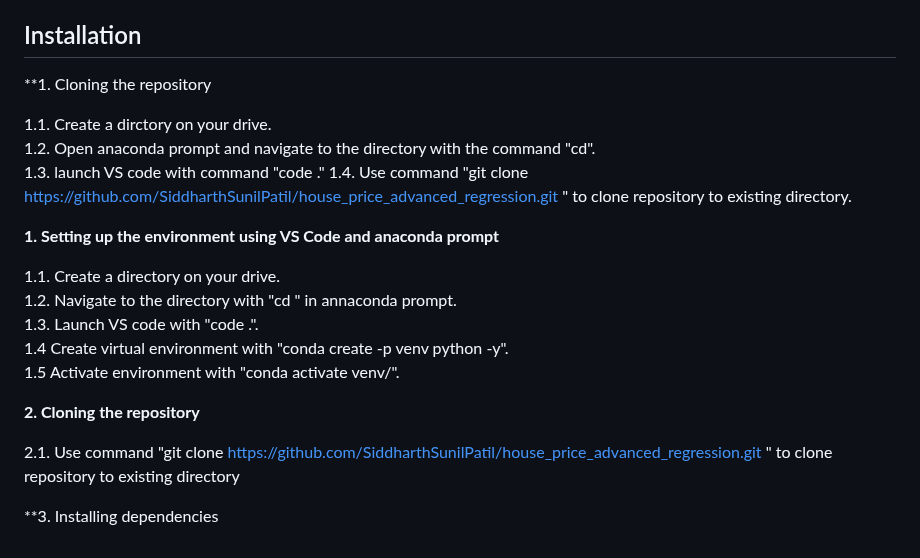
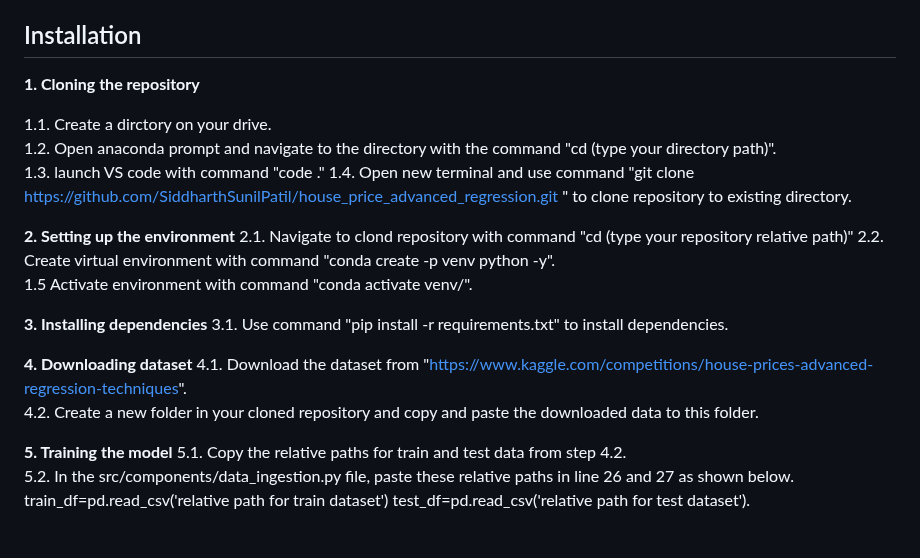
Before and after one commit to SiddharthSunilPatil/house_price_advanced_regression, a Markdown page: README.md, the part around the change. Drawn GitHub-style.

```diff
--- a/README.md
+++ b/README.md
@@ -105,25 +105,28 @@
 
 ## Installation
 
-**1. Cloning the repository
+**1. Cloning the repository**
 
 1.1. Create a dirctory on your drive.
-1.2. Open anaconda prompt and navigate to the directory with the command "cd".
+1.2. Open anaconda prompt and navigate to the directory with the command "cd (type your directory path)".
 1.3. launch VS code with command "code ."
-1.4. Use command "git clone https://github.com/SiddharthSunilPatil/house_price_advanced_regression.git
+1.4. Open new terminal and use command "git clone https://github.com/SiddharthSunilPatil/house_price_advanced_regression.git
 " to clone repository to existing directory.
 
-**1. Setting up the environment using VS Code and anaconda prompt**
+**2. Setting up the environment**
+2.1. Navigate to clond repository with command "cd (type your repository relative path)"
+2.2. Create virtual environment with command "conda create -p venv python -y".
+1.5  Activate environment with command "conda activate venv/".
 
-1.1. Create a directory on your drive.
-1.2. Navigate to the directory with "cd <directory path>" in annaconda prompt.
-1.3. Launch VS code with "code .".
-1.4  Create virtual environment with "conda create -p venv python -y".
-1.5  Activate environment with "conda activate venv/".
+**3. Installing dependencies**
+3.1. Use command "pip install -r requirements.txt" to install dependencies.
 
-**2. Cloning the repository**
+**4. Downloading dataset**
+4.1. Download the dataset from "https://www.kaggle.com/competitions/house-prices-advanced-regression-techniques".
+4.2. Create a new folder in your cloned repository and copy and paste the downloaded data to this folder.
 
-2.1. Use command "git clone https://github.com/SiddharthSunilPatil/house_price_advanced_regression.git
-" to clone repository to existing directory
-
-**3. Installing dependencies
+**5. Training the model**
+5.1. Copy the relative paths for train and test data from step 4.2.
+5.2. In the src/components/data_ingestion.py file, paste these relative paths in line 26 and 27 as shown below.
+            train_df=pd.read_csv('relative path for train dataset')
+            test_df=pd.read_csv('relative path for test dataset').
```
